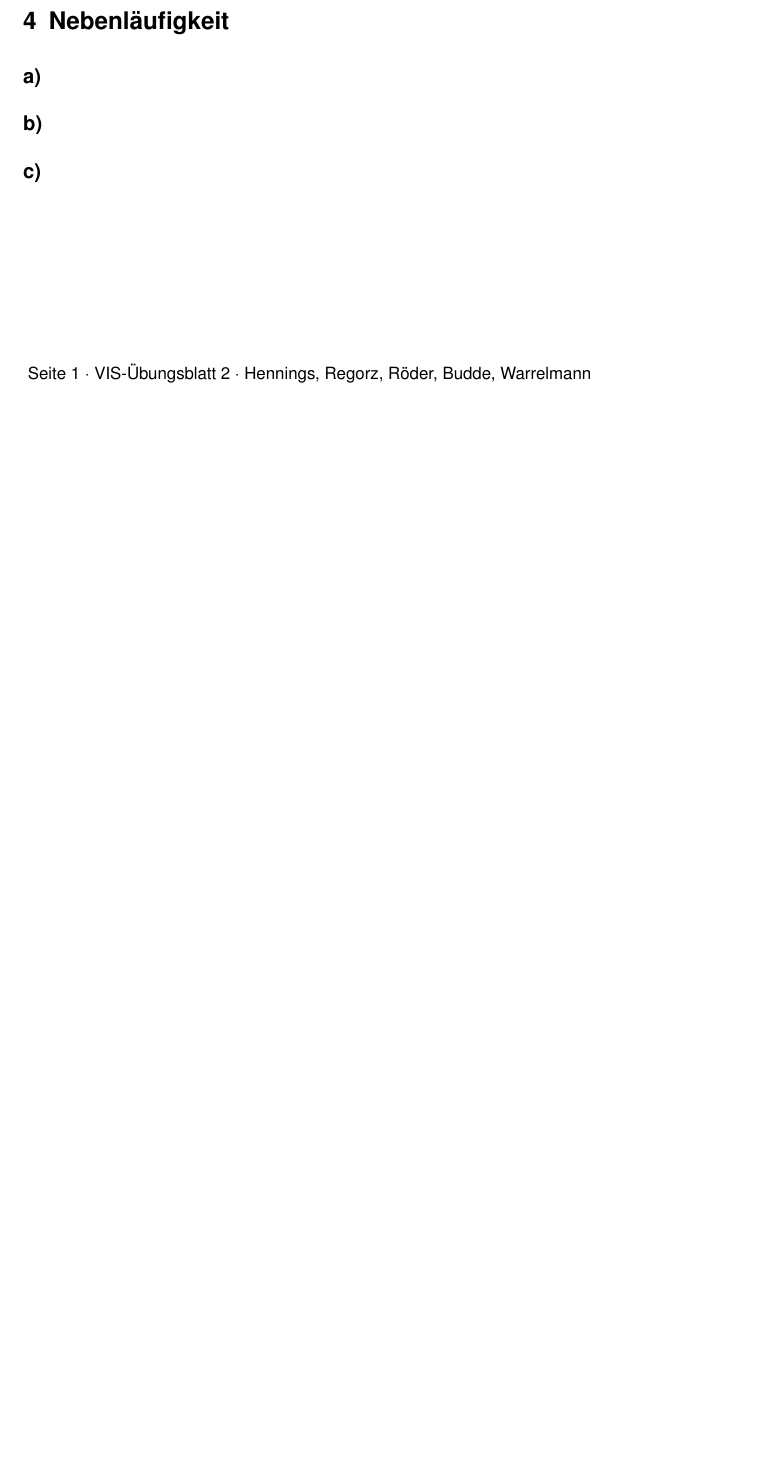
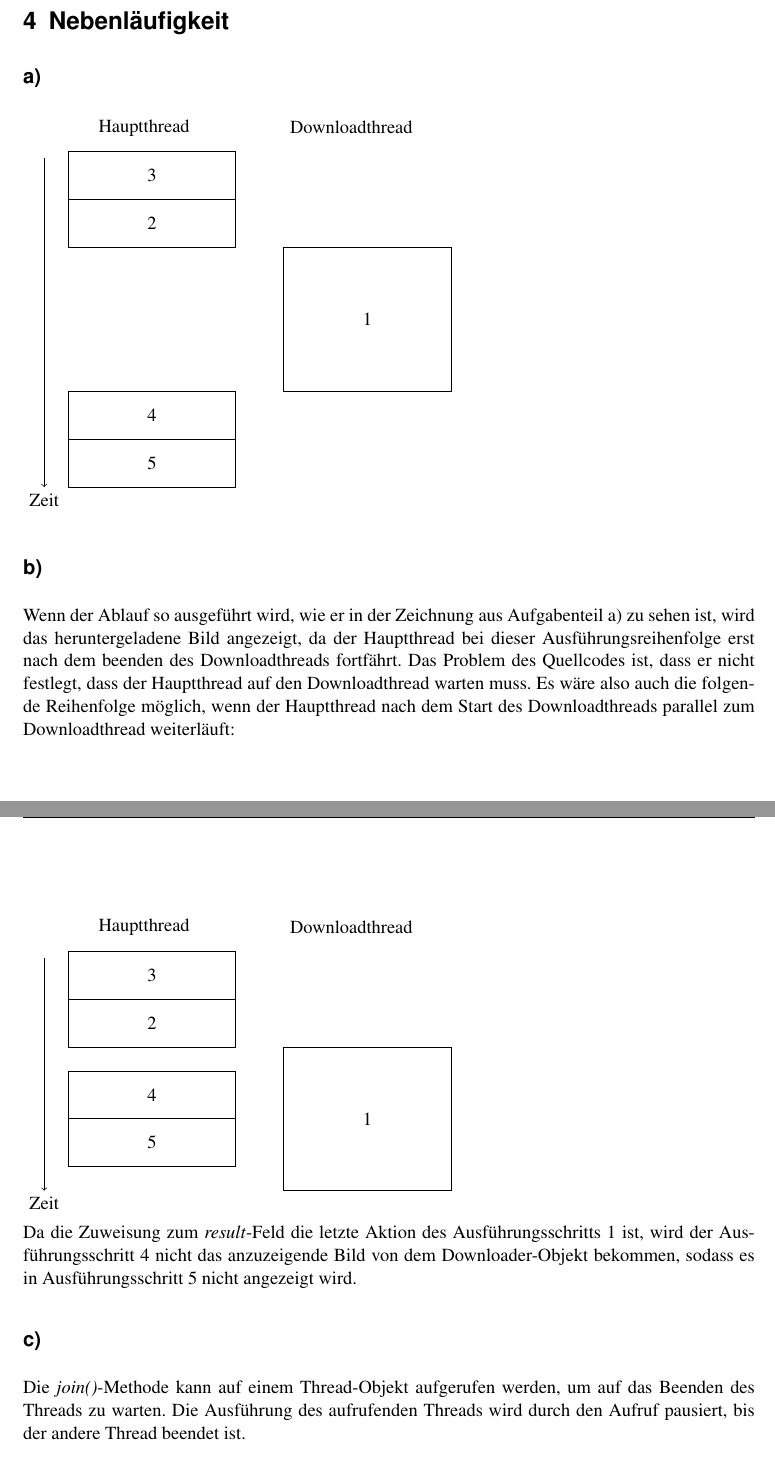
Before and after one commit to Stack-Tracey/vis, a LaTeX document (Blatt2/VIS-Übungsblatt2.tex): part of the page before the commit and two parts of pages 2 and 3 of 3 after it, the two joined at a grey line, cut so that both start at the same text, the shorter picture padded with empty space. Compiled offline with pdfLaTeX; an older LaTeX class or package is replaced by its successor.

Commit message:
Blatt 2, Aufgaben 4 a, b und c bearbeitet

```diff
--- a/Blatt2/VIS-Übungsblatt2.tex
+++ b/Blatt2/VIS-Übungsblatt2.tex
@@ -1,4 +1,6 @@
 \documentclass[ngerman]{fbi-aufgabenblatt}
+
+\usepackage{tikz}
 
 % Folgende Angaben bitte anpassen
 
@@ -29,7 +31,49 @@ Das Problem entsteht dadurch, dass nicht festgelegt ist, wann welcher Teil eine
 \aufgabe{Nebenläufigkeit}
 
 \subsection*{a)}
+\begin{tikzpicture}[->]
+\node (Top) at (0,0) {};
+\node[below] (Bottom) at (0,-7) {Zeit};
+\node[right] (HT) at (1,0.5) {Hauptthread};
+\node[right] (DT) at (5, 0.5) {Downloadthread};
+\draw (Top) -- (Bottom);
+
+\draw (0.5,0) rectangle (4,-1);
+\node (Drei) at (2.25,-0.5) {3};
+\draw (0.5,-1) rectangle (4,-2);
+\node (Zwei) at (2.25, -1.5) {2};
+\draw (5,-2) rectangle (8.5,-5);
+\node (Eins) at (6.75,-3.5) {1};
+\draw (0.5,-5) rectangle (4,-6);
+\node (Vier) at (2.25,-5.5) {4};
+\draw (0.5,-6) rectangle (4,-7);
+\node (Fuenf) at (2.25, -6.5) {5};
+
+\end{tikzpicture}
 \subsection*{b)}
+Wenn der Ablauf so ausgeführt wird, wie er in der Zeichnung aus Aufgabenteil a) zu sehen ist, wird das heruntergeladene Bild angezeigt, da der Hauptthread bei dieser Ausführungsreihenfolge erst nach dem beenden des Downloadthreads fortfährt. Das Problem des Quellcodes ist, dass er nicht festlegt, dass der Hauptthread auf den Downloadthread warten muss. Es wäre also auch die folgende Reihenfolge möglich, wenn der Hauptthread nach dem Start des Downloadthreads parallel zum Downloadthread weiterläuft: \\
+
+\begin{tikzpicture}[->]
+\node (Top) at (0,0) {};
+\node[below] (Bottom) at (0,-5) {Zeit};
+\node[right] (HT) at (1,0.5) {Hauptthread};
+\node[right] (DT) at (5, 0.5) {Downloadthread};
+\draw (Top) -- (Bottom);
+
+\draw (0.5,0) rectangle (4,-1);
+\node (Drei) at (2.25,-0.5) {3};
+\draw (0.5,-1) rectangle (4,-2);
+\node (Zwei) at (2.25, -1.5) {2};
+\draw (5,-2) rectangle (8.5,-5);
+\node (Eins) at (6.75,-3.5) {1};
+\draw (0.5,-2.5) rectangle (4,-3.5);
+\node (Vier) at (2.25,-3) {4};
+\draw (0.5,-3.5) rectangle (4,-4.5);
+\node (Fuenf) at (2.25, -4) {5};
+
+\end{tikzpicture} \\
+Da die Zuweisung zum \textit{result}-Feld die letzte Aktion des Ausführungsschritts 1 ist, wird der Ausführungsschritt 4 nicht das anzuzeigende Bild von dem Downloader-Objekt bekommen, sodass es in Ausführungsschritt 5 nicht angezeigt wird.
 \subsection*{c)}
+Die \textit{join()}-Methode kann auf einem Thread-Objekt aufgerufen werden, um auf das Beenden des Threads zu warten. Die Ausführung des aufrufenden Threads wird durch den Aufruf pausiert, bis der andere Thread beendet ist.
 
 \end{document}
```
